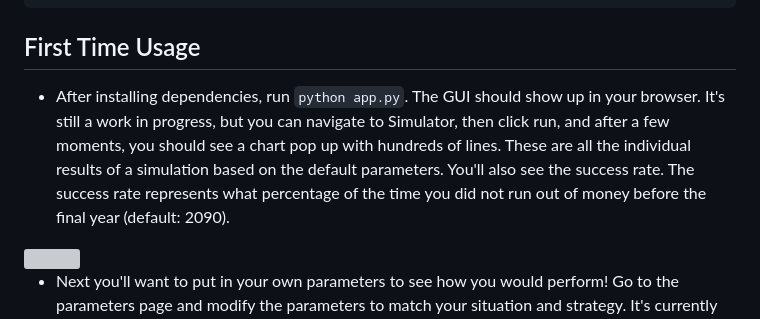
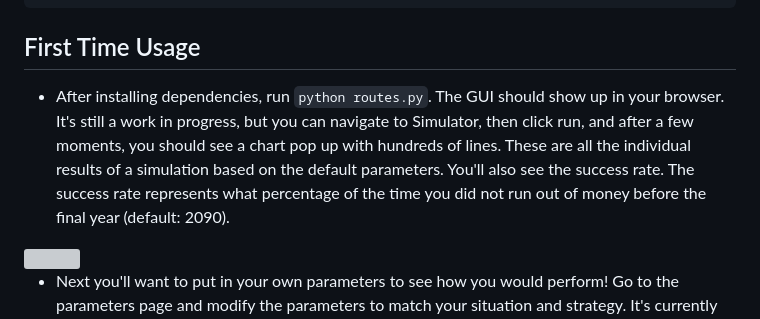
Before and after one commit to chriskelly/LifeFinances, a Markdown page: README.md, the part around the change. GitHub-like rendering; grey boxes are pictures that could not be loaded.

Commit message:
Update README.md
Close #143 , #142, #141

````diff
--- a/README.md
+++ b/README.md
@@ -12,7 +12,7 @@ or
 pip3 install -r requirements.txt
 ```
 ## First Time Usage
-- After installing dependencies, run `python app.py`. The GUI should show up in your browser. It's still a work in progress, but you can navigate to Simulator, then click run, and after a few moments, you should see a chart pop up with hundreds of lines. These are all the individual results of a simulation based on the default parameters. You'll also see the success rate. The success rate represents what percentage of the time you did not run out of money before the final year (default: 2090).
+- After installing dependencies, run `python routes.py`. The GUI should show up in your browser. It's still a work in progress, but you can navigate to Simulator, then click run, and after a few moments, you should see a chart pop up with hundreds of lines. These are all the individual results of a simulation based on the default parameters. You'll also see the success rate. The success rate represents what percentage of the time you did not run out of money before the final year (default: 2090).
 
 <img src="https://user-images.githubusercontent.com/3745832/206873001-fc1954ce-5610-46f1-955e-b158f7c96d2c.png" width="200">
 
````
